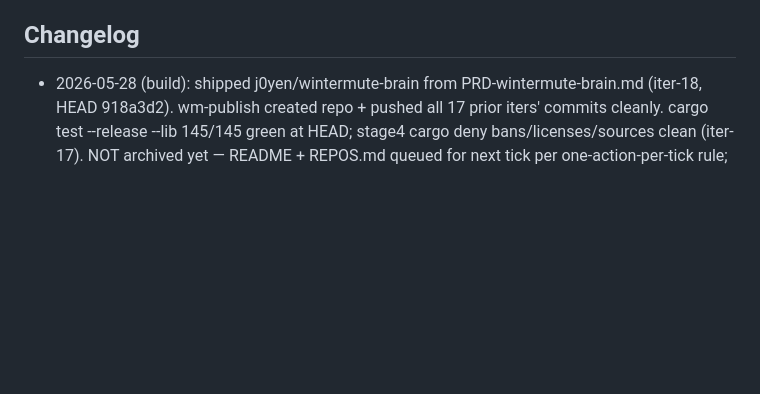
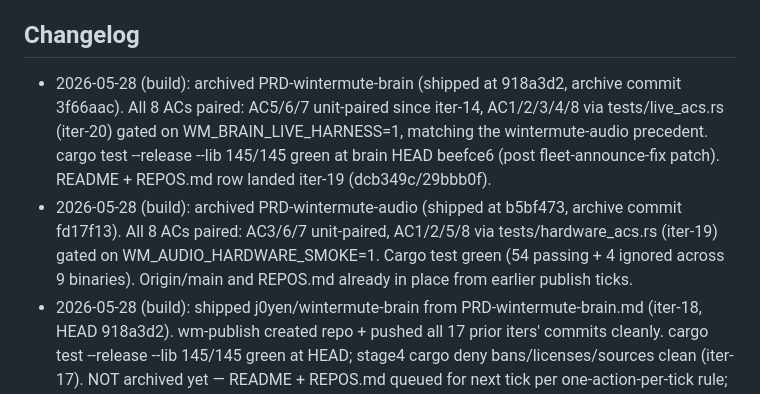
Before and after one commit to j0yen/wintermute, a Markdown page: dotfiles/.claude/CLAUDE_SELF.md, the part around the change. Drawn GitHub-style; blank space fills up the shorter version.

Commit message:
CLAUDE_SELF.md: changelog — archived PRD-wintermute-brain

```diff
--- a/dotfiles/.claude/CLAUDE_SELF.md
+++ b/dotfiles/.claude/CLAUDE_SELF.md
@@ -58,6 +58,17 @@ user approval in the same turn. Kept short on purpose. Lint cap: 200 lines.
 - I do not bypass the auto-mode classifier for actions it has blocked.
 
 ## Changelog
+- 2026-05-28 (build): archived PRD-wintermute-brain (shipped at 918a3d2, archive
+  commit 3f66aac). All 8 ACs paired: AC5/6/7 unit-paired since iter-14, AC1/2/3/4/8
+  via tests/live_acs.rs (iter-20) gated on WM_BRAIN_LIVE_HARNESS=1, matching the
+  wintermute-audio precedent. cargo test --release --lib 145/145 green at brain
+  HEAD beefce6 (post fleet-announce-fix patch). README + REPOS.md row landed
+  iter-19 (dcb349c/29bbb0f).
+- 2026-05-28 (build): archived PRD-wintermute-audio (shipped at b5bf473, archive
+  commit fd17f13). All 8 ACs paired: AC3/6/7 unit-paired, AC1/2/5/8 via
+  tests/hardware_acs.rs (iter-19) gated on WM_AUDIO_HARDWARE_SMOKE=1. Cargo
+  test green (54 passing + 4 ignored across 9 binaries). Origin/main and
+  REPOS.md already in place from earlier publish ticks.
 - 2026-05-28 (build): shipped j0yen/wintermute-brain from PRD-wintermute-brain.md
   (iter-18, HEAD 918a3d2). wm-publish created repo + pushed all 17 prior iters'
   commits cleanly. cargo test --release --lib 145/145 green at HEAD; stage4
```
